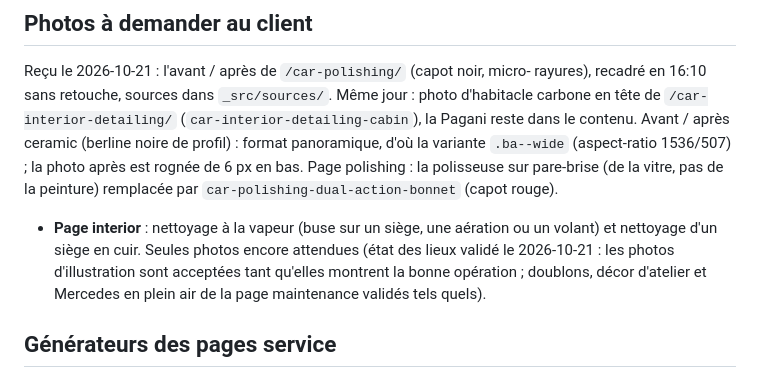
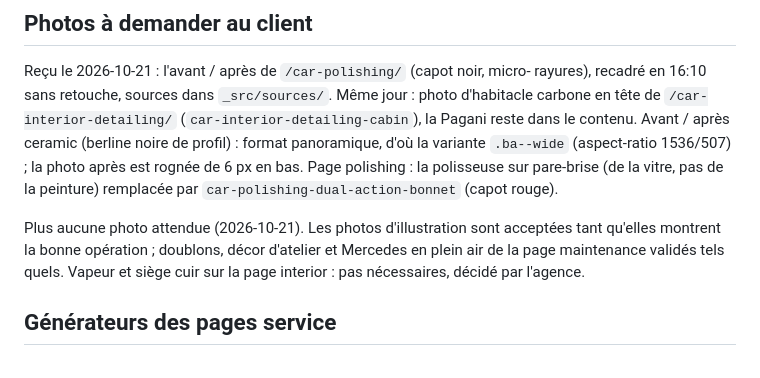
Before and after one commit to Jorenzo24/cararmour.sg, a Markdown page: CLAUDE.md, the part around the change. Rendered like a GitHub page.

Commit message:
CLAUDE.md : plus aucune photo attendue
Co-Authored-By: Claude Opus 5.5 <noreply@anthropic.com>

```diff
--- a/CLAUDE.md
+++ b/CLAUDE.md
@@ -558,11 +558,10 @@ après ceramic (berline noire de profil) : format panoramique, d'où la variante
 Page polishing : la polisseuse sur pare-brise (de la vitre, pas de la peinture)
 remplacée par `car-polishing-dual-action-bonnet` (capot rouge).
 
-- **Page interior** : nettoyage à la vapeur (buse sur un siège, une aération ou
-  un volant) et nettoyage d'un siège en cuir. Seules photos encore attendues
-  (état des lieux validé le 2026-10-21 : les photos d'illustration sont
-  acceptées tant qu'elles montrent la bonne opération ; doublons, décor
-  d'atelier et Mercedes en plein air de la page maintenance validés tels quels).
+Plus aucune photo attendue (2026-10-21). Les photos d'illustration sont
+acceptées tant qu'elles montrent la bonne opération ; doublons, décor d'atelier
+et Mercedes en plein air de la page maintenance validés tels quels. Vapeur et
+siège cuir sur la page interior : pas nécessaires, décidé par l'agence.
 
 ## Générateurs des pages service
 
```
